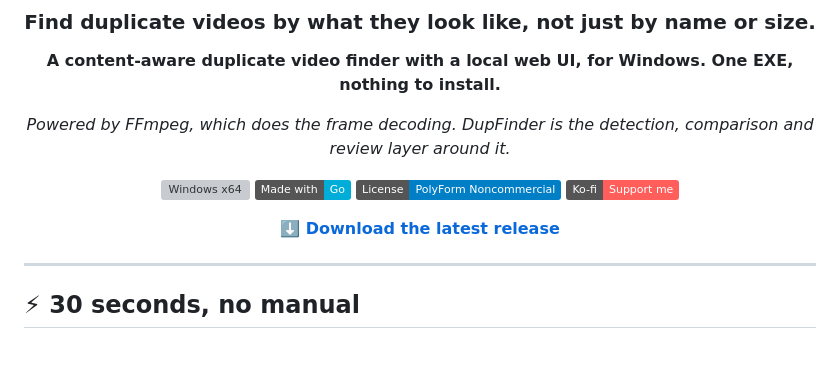
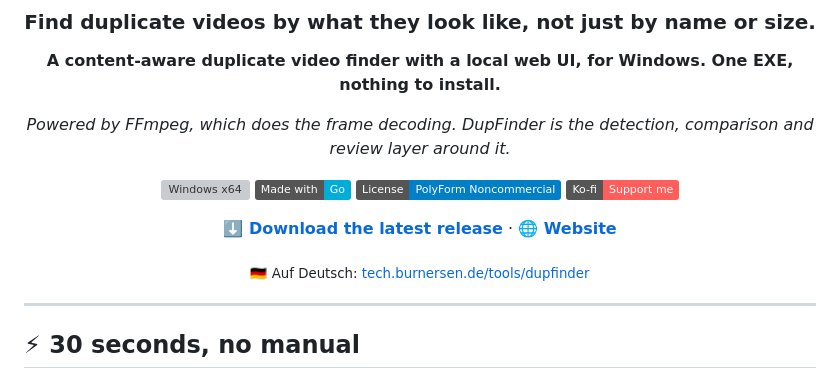
Before and after one commit to burnersen/DupFinder, a Markdown page: README.md, the part around the change. Drawn GitHub-style; badges without logos; blank space fills up the shorter version; grey boxes are pictures that could not be loaded.

Commit message:
README: Link zur Website (EN und DE)
Co-Authored-By: Claude Opus 5.5 <noreply@anthropic.com>
Claude-Session: https://claude.ai/code/session_017tsbLVo1Ps6jMjDvnebUY7

```diff
--- a/README.md
+++ b/README.md
@@ -13,7 +13,9 @@
 [![License](https://img.shields.io/badge/License-PolyForm%20Noncommercial-blue)](LICENSE.md)
 [![Ko-fi](https://img.shields.io/badge/Ko--fi-Support%20me-FF5E5B?logo=kofi&logoColor=white)](https://ko-fi.com/burnersen)
 
-**[⬇️ Download the latest release](https://github.com/burnersen/DupFinder/releases/latest)**
+**[⬇️ Download the latest release](https://github.com/burnersen/DupFinder/releases/latest)** · **[🌐 Website](https://tech.burnersen.de/en/tools/dupfinder-en/)**
+
+<sub>🇩🇪 Auf Deutsch: [tech.burnersen.de/tools/dupfinder](https://tech.burnersen.de/tools/dupfinder/)</sub>
 
 <!-- Optional: drop a screenshot at .github/screenshot.png and uncomment:
 <img src=".github/screenshot.png" alt="DupFinder web UI showing a duplicate group" width="860">
```
